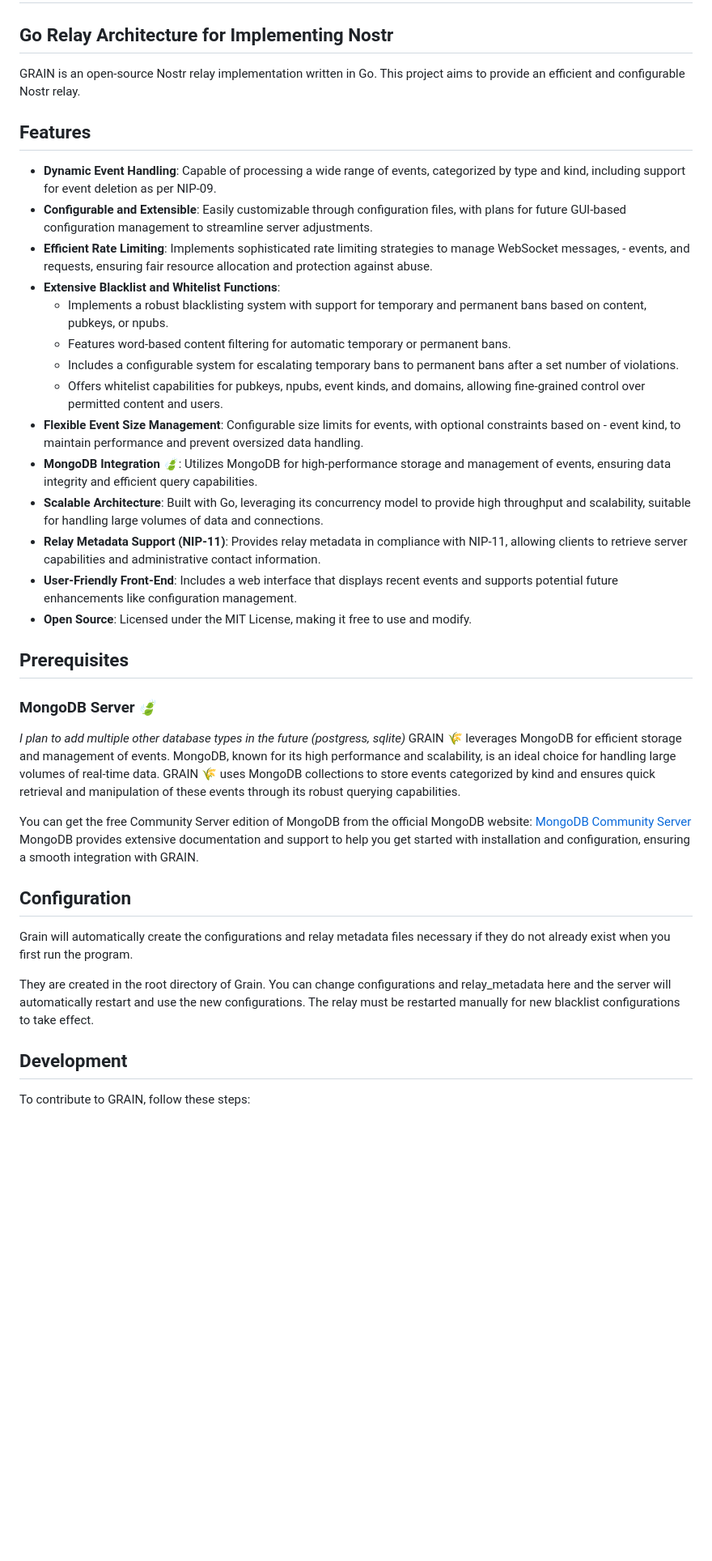
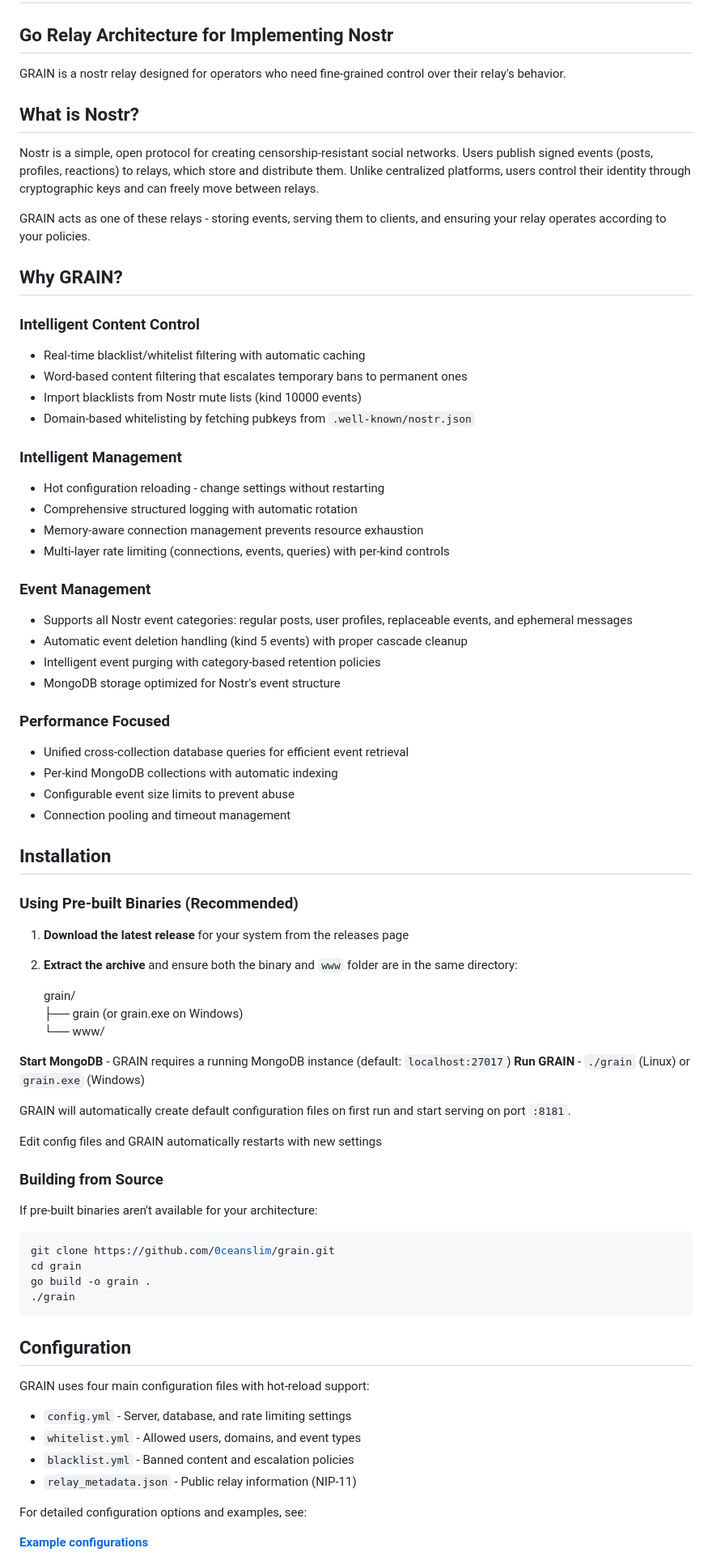
Before and after one commit to 0ceanSlim/grain, a Markdown page: readme.md, the part around one of its changes. Shown at 81% size. Drawn GitHub-style; blank space fills up the shorter version.

Commit message:
new readme

````diff
--- a/readme.md
+++ b/readme.md
@@ -2,43 +2,83 @@
 
 ## Go Relay Architecture for Implementing Nostr
 
-GRAIN is an open-source Nostr relay implementation written in Go. This project aims to provide an efficient and configurable Nostr relay.
+GRAIN is a nostr relay designed for operators who need fine-grained control over their relay's behavior.
 
-## Features
+## What is Nostr?
 
-- **Dynamic Event Handling**: Capable of processing a wide range of events, categorized by type and kind, including support for event deletion as per NIP-09.
-- **Configurable and Extensible**: Easily customizable through configuration files, with plans for future GUI-based configuration management to streamline server adjustments.
-- **Efficient Rate Limiting**: Implements sophisticated rate limiting strategies to manage WebSocket messages, - events, and requests, ensuring fair resource allocation and protection against abuse.
-- **Extensive Blacklist and Whitelist Functions**:
-  - Implements a robust blacklisting system with support for temporary and permanent bans based on content, pubkeys, or npubs.
-  - Features word-based content filtering for automatic temporary or permanent bans.
-  - Includes a configurable system for escalating temporary bans to permanent bans after a set number of violations.
-  - Offers whitelist capabilities for pubkeys, npubs, event kinds, and domains, allowing fine-grained control over permitted content and users.
-- **Flexible Event Size Management**: Configurable size limits for events, with optional constraints based on - event kind, to maintain performance and prevent oversized data handling.
-- **MongoDB Integration 🍃**: Utilizes MongoDB for high-performance storage and management of events, ensuring data integrity and efficient query capabilities.
-- **Scalable Architecture**: Built with Go, leveraging its concurrency model to provide high throughput and scalability, suitable for handling large volumes of data and connections.
-- **Relay Metadata Support (NIP-11)**: Provides relay metadata in compliance with NIP-11, allowing clients to retrieve server capabilities and administrative contact information.
-- **User-Friendly Front-End**: Includes a web interface that displays recent events and supports potential future enhancements like configuration management.
-- **Open Source**: Licensed under the MIT License, making it free to use and modify.
+Nostr is a simple, open protocol for creating censorship-resistant social networks. Users publish signed events (posts, profiles, reactions) to relays, which store and distribute them. Unlike centralized platforms, users control their identity through cryptographic keys and can freely move between relays.
 
-## Prerequisites
+GRAIN acts as one of these relays - storing events, serving them to clients, and ensuring your relay operates according to your policies.
 
-### MongoDB Server 🍃
+## Why GRAIN?
 
-_I plan to add multiple other database types in the future (postgress, sqlite)_
-GRAIN 🌾 leverages MongoDB for efficient storage and management of events. MongoDB, known for its high performance and scalability, is an ideal choice for handling large volumes of real-time data. GRAIN 🌾 uses MongoDB collections to store events categorized by kind and ensures quick retrieval and manipulation of these events through its robust querying capabilities.
+### **Intelligent Content Control**
 
-You can get the free Community Server edition of MongoDB from the official MongoDB website:
-[MongoDB Community Server](https://www.mongodb.com/try/download/community)
-MongoDB provides extensive documentation and support to help you get started with installation and configuration, ensuring a smooth integration with GRAIN.
+- Real-time blacklist/whitelist filtering with automatic caching
+- Word-based content filtering that escalates temporary bans to permanent ones
+- Import blacklists from Nostr mute lists (kind 10000 events)
+- Domain-based whitelisting by fetching pubkeys from `.well-known/nostr.json`
+
+### **Intelligent Management**
+
+- Hot configuration reloading - change settings without restarting
+- Comprehensive structured logging with automatic rotation
+- Memory-aware connection management prevents resource exhaustion
+- Multi-layer rate limiting (connections, events, queries) with per-kind controls
+
+### **Event Management**
+
+- Supports all Nostr event categories: regular posts, user profiles, replaceable events, and ephemeral messages
+- Automatic event deletion handling (kind 5 events) with proper cascade cleanup
+- Intelligent event purging with category-based retention policies
+- MongoDB storage optimized for Nostr's event structure
+
+### **Performance Focused**
+
+- Unified cross-collection database queries for efficient event retrieval
+- Per-kind MongoDB collections with automatic indexing
+- Configurable event size limits to prevent abuse
+- Connection pooling and timeout management
+
+## Installation
+
+### Using Pre-built Binaries (Recommended)
+
+1. **Download the latest release** for your system from the releases page
+2. **Extract the archive** and ensure both the binary and `www` folder are in the same directory:
+
+   grain/
+   ├── grain (or grain.exe on Windows)
+   └── www/
+
+**Start MongoDB** - GRAIN requires a running MongoDB instance (default: `localhost:27017`)
+**Run GRAIN** - `./grain` (Linux) or `grain.exe` (Windows)
+
+GRAIN will automatically create default configuration files on first run and start serving on port `:8181`.
+
+Edit config files and GRAIN automatically restarts with new settings
+
+### Building from Source
+
+If pre-built binaries aren't available for your architecture:
+
+```bash
+git clone https://github.com/0ceanslim/grain.git
+cd grain
+go build -o grain .
+./grain
+```
 
 ## Configuration
 
-Grain will automatically create the configurations and relay metadata files necessary if they do not already exist when you first run the program.
+GRAIN uses four main configuration files with hot-reload support:
 
-They are created in the root directory of Grain. You can change configurations and relay_metadata here and the server will automatically restart and use the new configurations. The relay must be restarted manually for new blacklist configurations to take effect.
+- `config.yml` - Server, database, and rate limiting settings
+- `whitelist.yml` - Allowed users, domains, and event types
+- `blacklist.yml` - Banned content and escalation policies
+- `relay_metadata.json` - Public relay information (NIP-11)
 
-## Development
+For detailed configuration options and examples, see:
 
-To contribute to GRAIN, follow these steps:
+[**Example configurations**](https://github.com/0ceanslim/grain/tree/main/www/static/examples)
 
````
Also changed, not shown: other parts of readme.md (+132 -16 lines).
